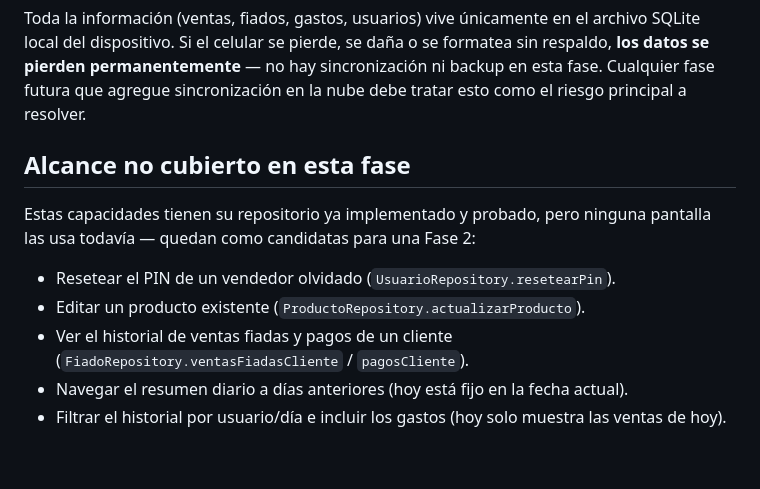
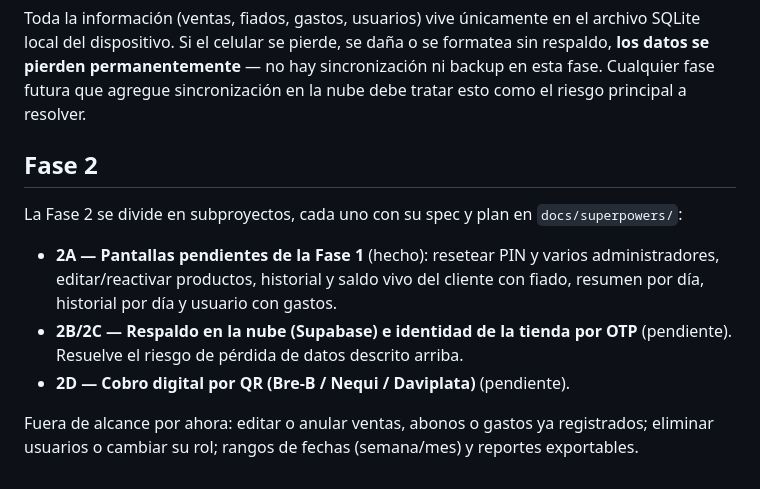
Before and after one commit to xiliosd/APP_VENTAS, a Markdown page: README.md, the part around the change. Drawn GitHub-style.

Commit message:
Document Fase 2A completion and remaining Fase 2 subprojects
Co-Authored-By: Claude Opus 5.5 <noreply@anthropic.com>

```diff
--- a/README.md
+++ b/README.md
@@ -79,16 +79,17 @@ sincronización ni backup en esta fase. Cualquier fase futura que agregue
 sincronización en la nube debe tratar esto como el riesgo principal a
 resolver.
 
-## Alcance no cubierto en esta fase
+## Fase 2
 
-Estas capacidades tienen su repositorio ya implementado y probado, pero
-ninguna pantalla las usa todavía — quedan como candidatas para una Fase 2:
+La Fase 2 se divide en subproyectos, cada uno con su spec y plan en `docs/superpowers/`:
 
-- Resetear el PIN de un vendedor olvidado (`UsuarioRepository.resetearPin`).
-- Editar un producto existente (`ProductoRepository.actualizarProducto`).
-- Ver el historial de ventas fiadas y pagos de un cliente
-  (`FiadoRepository.ventasFiadasCliente` / `pagosCliente`).
-- Navegar el resumen diario a días anteriores (hoy está fijo en la fecha
-  actual).
-- Filtrar el historial por usuario/día e incluir los gastos (hoy solo
-  muestra las ventas de hoy).
+- **2A — Pantallas pendientes de la Fase 1** (hecho): resetear PIN y varios
+  administradores, editar/reactivar productos, historial y saldo vivo del
+  cliente con fiado, resumen por día, historial por día y usuario con gastos.
+- **2B/2C — Respaldo en la nube (Supabase) e identidad de la tienda por OTP**
+  (pendiente). Resuelve el riesgo de pérdida de datos descrito arriba.
+- **2D — Cobro digital por QR (Bre-B / Nequi / Daviplata)** (pendiente).
+
+Fuera de alcance por ahora: editar o anular ventas, abonos o gastos ya
+registrados; eliminar usuarios o cambiar su rol; rangos de fechas
+(semana/mes) y reportes exportables.
```
Also changed, not shown: 1 other file.
